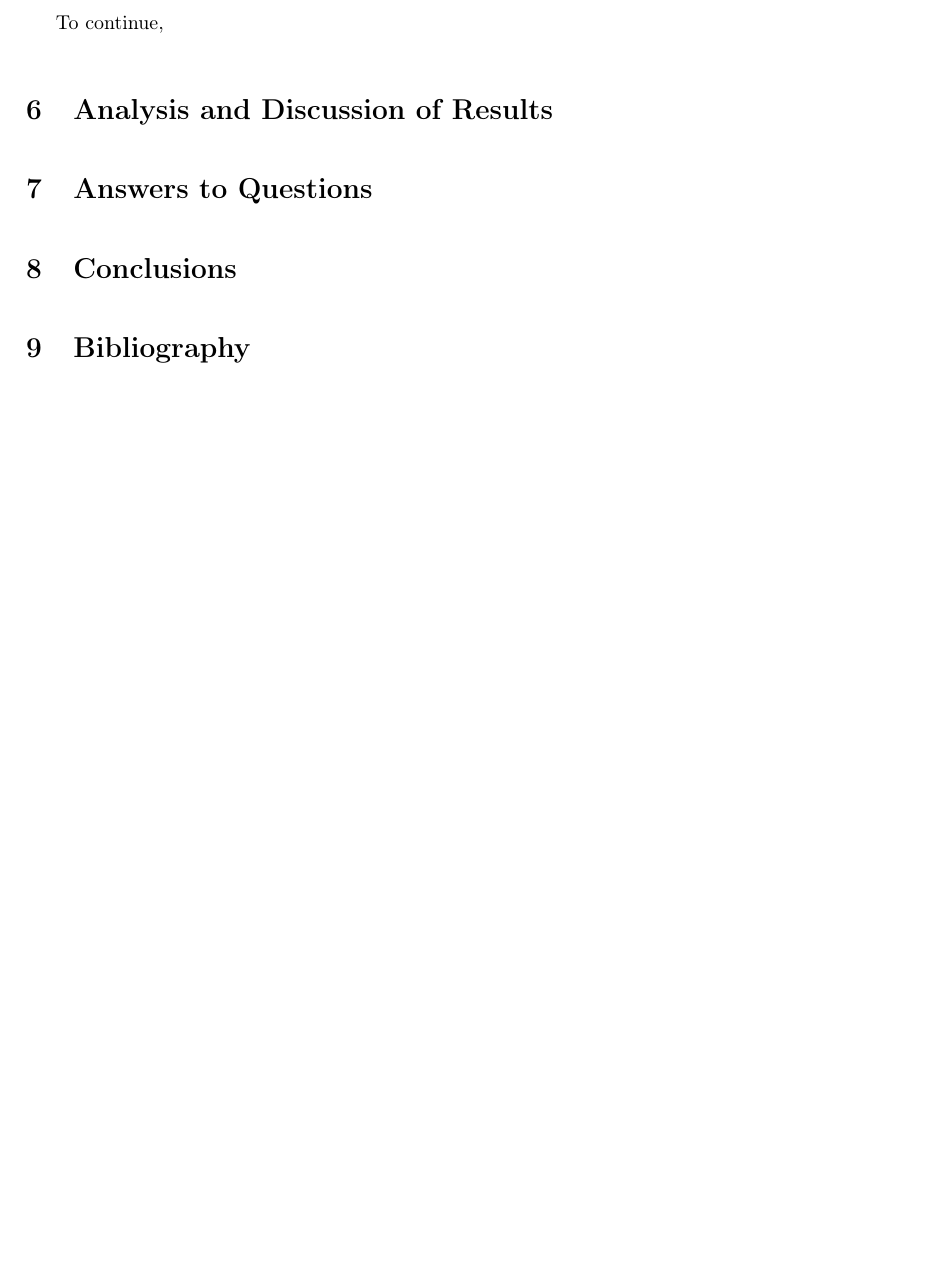
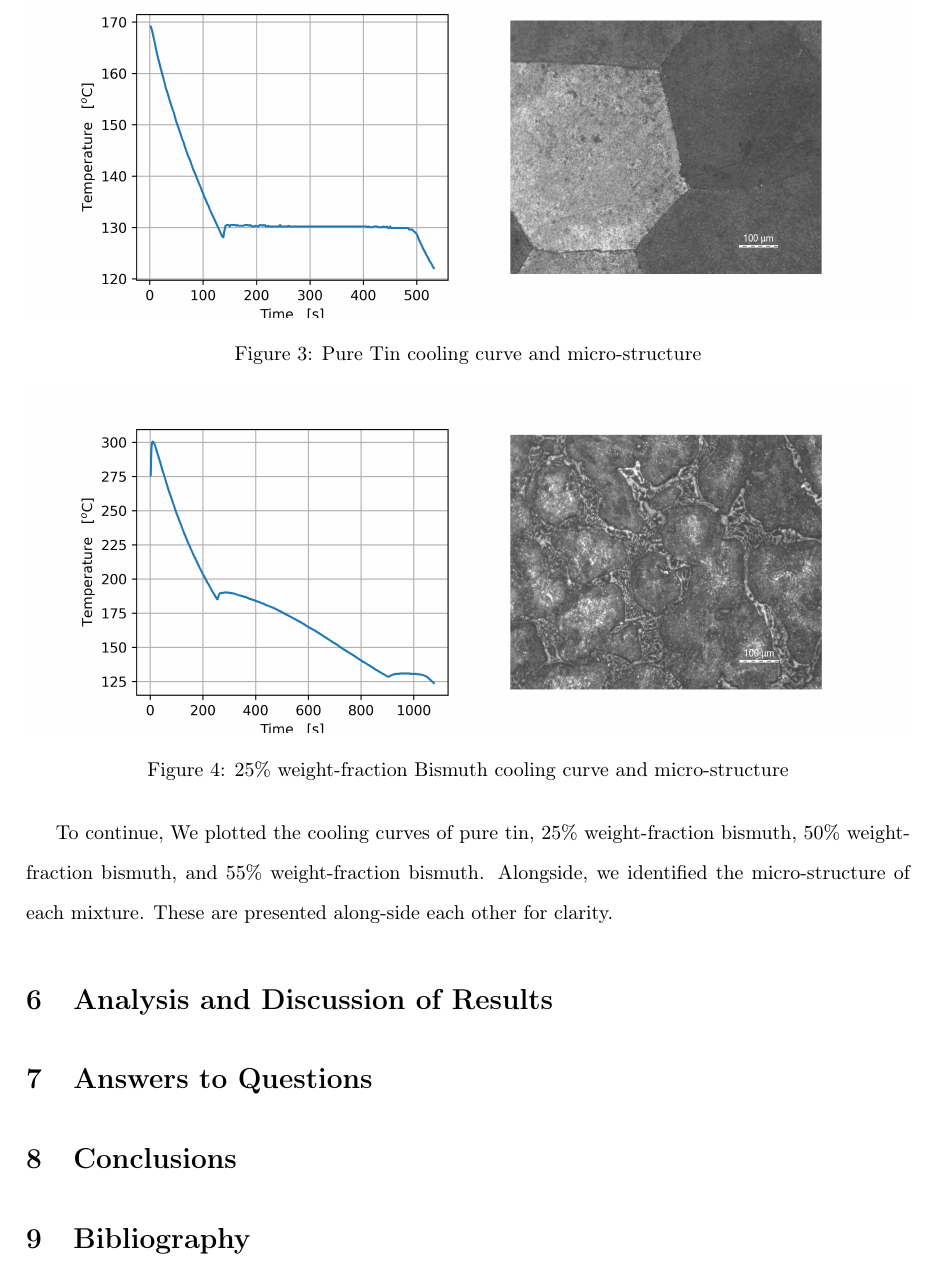
Before and after one commit to nglaser3/NPRE432_Materials, a LaTeX document (Lab4/lab4.tex): part of page 4 of 4 before the commit and part of page 4 of 5 after it, cut at the place of the change, the shorter picture padded with empty space. Compiled offline with pdfLaTeX.

Commit message:
Updates from Overleaf

```diff
--- a/Lab4/lab4.tex
+++ b/Lab4/lab4.tex
@@ -87,4 +87,16 @@ To begin, we plotted the cooling curve for pure Tin and 90\% Bismuth by weight f
     \label{fig:q1-90}
 \end{figure}
 
-To continue,
+To continue, We plotted the cooling curves of pure tin, 25\% weight-fraction bismuth, 50\% weight-fraction bismuth, and 55\% weight-fraction bismuth. Alongside, we identified the micro-structure of each mixture. These are presented along-side each other for clarity.
+
+\begin{figure}
+    \centering
+    \includegraphics[width=1\linewidth]{plots/q2_00.png}
+    \caption{Pure Tin cooling curve and micro-structure}
+    \label{fig:q2-00}
+\end{figure}
+
+\begin{figure}
+    \centering
+    \includegraphics[width=1\linewidth]{plots/q2_25.png}
+    \caption{25\% weight-fraction Bismuth cooling curve and micro-structure}
@@ -91,3 +117,7 @@ To continue,
+    \label{fig:q2-55}
+\end{figure}
+
+
 
 
 \section{Analysis and Discussion of Results}
```
Also changed, not shown: Lab4/lab4.tex (14 more changed lines).
